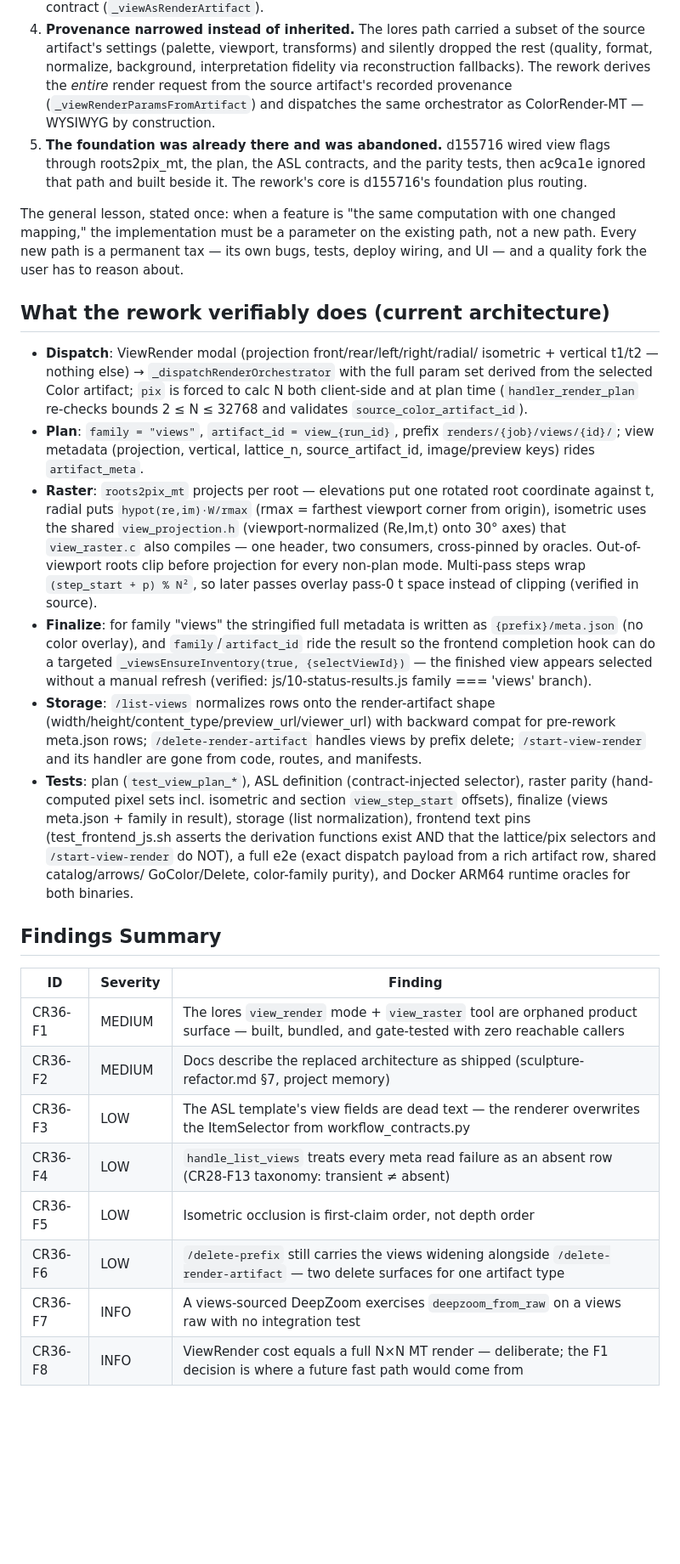
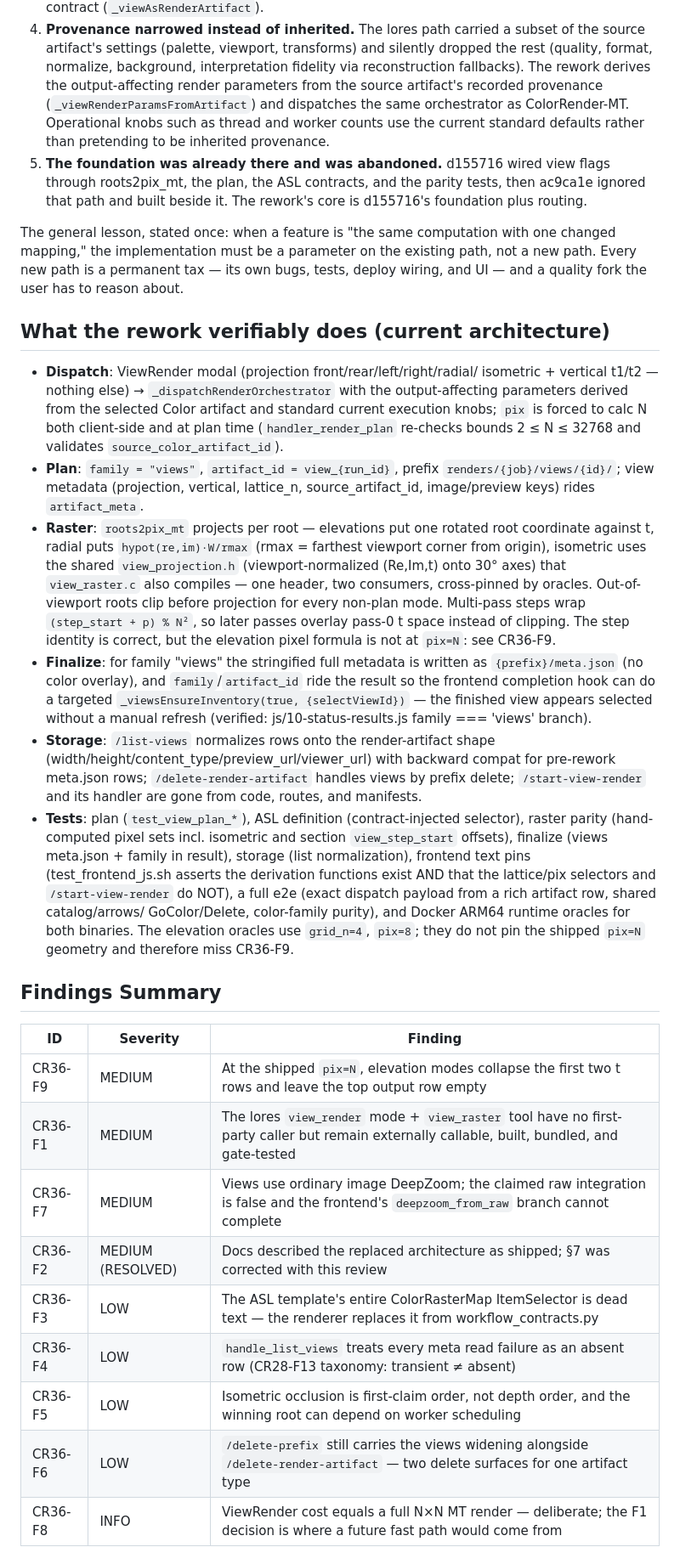
Before and after one commit to nassuphis/karpo_hackathon, a Markdown page: polypaint/code-review-36.md, the part around one of its changes. Shown at 85% size. Drawn GitHub-style; blank space fills up the shorter version.

```diff
--- a/polypaint/code-review-36.md
+++ b/polypaint/code-review-36.md
@@ -59,9 +64,11 @@ Instead, ac9ca1e built a second renderer:
    subset of the source artifact's settings (palette, viewport, transforms)
    and silently dropped the rest (quality, format, normalize, background,
    interpretation fidelity via reconstruction fallbacks). The rework derives
-   the *entire* render request from the source artifact's recorded
-   provenance (`_viewRenderParamsFromArtifact`) and dispatches the same
-   orchestrator as ColorRender-MT — WYSIWYG by construction.
+   the output-affecting render parameters from the source artifact's
+   recorded provenance (`_viewRenderParamsFromArtifact`) and dispatches the
+   same orchestrator as ColorRender-MT. Operational knobs such as thread and
+   worker counts use the current standard defaults rather than pretending to
+   be inherited provenance.
 5. **The foundation was already there and was abandoned.** d155716 wired
    view flags through roots2pix_mt, the plan, the ASL contracts, and the
    parity tests, then ac9ca1e ignored that path and built beside it. The
@@ -77,9 +84,10 @@ reason about.
 
 - **Dispatch**: ViewRender modal (projection front/rear/left/right/radial/
   isometric + vertical t1/t2 — nothing else) → `_dispatchRenderOrchestrator`
-  with the full param set derived from the selected Color artifact; `pix` is
-  forced to calc N both client-side and at plan time (`handler_render_plan`
-  re-checks bounds 2 ≤ N ≤ 32768 and validates `source_color_artifact_id`).
+  with the output-affecting parameters derived from the selected Color
+  artifact and standard current execution knobs; `pix` is forced to calc N
+  both client-side and at plan time (`handler_render_plan` re-checks bounds
+  2 ≤ N ≤ 32768 and validates `source_color_artifact_id`).
 - **Plan**: `family = "views"`, `artifact_id = view_{run_id}`, prefix
   `renders/{job}/views/{id}/`; view metadata (projection, vertical,
   lattice_n, source_artifact_id, image/preview keys) rides `artifact_meta`.
@@ -90,7 +98,8 @@ reason about.
   `view_raster.c` also compiles — one header, two consumers, cross-pinned by
   oracles. Out-of-viewport roots clip before projection for every non-plan
   mode. Multi-pass steps wrap `(step_start + p) % N²`, so later passes
-  overlay pass-0 t space instead of clipping (verified in source).
+  overlay pass-0 t space instead of clipping. The step identity is correct,
+  but the elevation pixel formula is not at `pix=N`: see CR36-F9.
 - **Finalize**: for family "views" the stringified full metadata is written
   as `{prefix}/meta.json` (no color overlay), and `family`/`artifact_id`
   ride the result so the frontend completion hook can do a targeted
@@ -110,19 +119,21 @@ reason about.
   lattice/pix selectors and `/start-view-render` do NOT), a full e2e
   (exact dispatch payload from a rich artifact row, shared catalog/arrows/
   GoColor/Delete, color-family purity), and Docker ARM64 runtime oracles
-  for both binaries.
+  for both binaries. The elevation oracles use `grid_n=4`, `pix=8`; they do
+  not pin the shipped `pix=N` geometry and therefore miss CR36-F9.
 
 ## Findings Summary
 
 | ID | Severity | Finding |
 |---|---|---|
-| CR36-F1 | MEDIUM | The lores `view_render` mode + `view_raster` tool are orphaned product surface — built, bundled, and gate-tested with zero reachable callers |
-| CR36-F2 | MEDIUM | Docs describe the replaced architecture as shipped (sculpture-refactor.md §7, project memory) |
-| CR36-F3 | LOW | The ASL template's view fields are dead text — the renderer overwrites the ItemSelector from workflow_contracts.py |
+| CR36-F9 | MEDIUM | At the shipped `pix=N`, elevation modes collapse the first two t rows and leave the top output row empty |
+| CR36-F1 | MEDIUM | The lores `view_render` mode + `view_raster` tool have no first-party caller but remain externally callable, built, bundled, and gate-tested |
+| CR36-F7 | MEDIUM | Views use ordinary image DeepZoom; the claimed raw integration is false and the frontend's `deepzoom_from_raw` branch cannot complete |
+| CR36-F2 | MEDIUM (RESOLVED) | Docs described the replaced architecture as shipped; §7 was corrected with this review |
+| CR36-F3 | LOW | The ASL template's entire ColorRasterMap ItemSelector is dead text — the renderer replaces it from workflow_contracts.py |
 | CR36-F4 | LOW | `handle_list_views` treats every meta read failure as an absent row (CR28-F13 taxonomy: transient ≠ absent) |
-| CR36-F5 | LOW | Isometric occlusion is first-claim order, not depth order |
+| CR36-F5 | LOW | Isometric occlusion is first-claim order, not depth order, and the winning root can depend on worker scheduling |
 | CR36-F6 | LOW | `/delete-prefix` still carries the views widening alongside `/delete-render-artifact` — two delete surfaces for one artifact type |
-| CR36-F7 | INFO | A views-sourced DeepZoom exercises `deepzoom_from_raw` on a views raw with no integration test |
 | CR36-F8 | INFO | ViewRender cost equals a full N×N MT render — deliberate; the F1 decision is where a future fast path would come from |
 
 ## Findings
```
Also changed, not shown: other parts of polypaint/code-review-36.md (+137 -60 lines).
